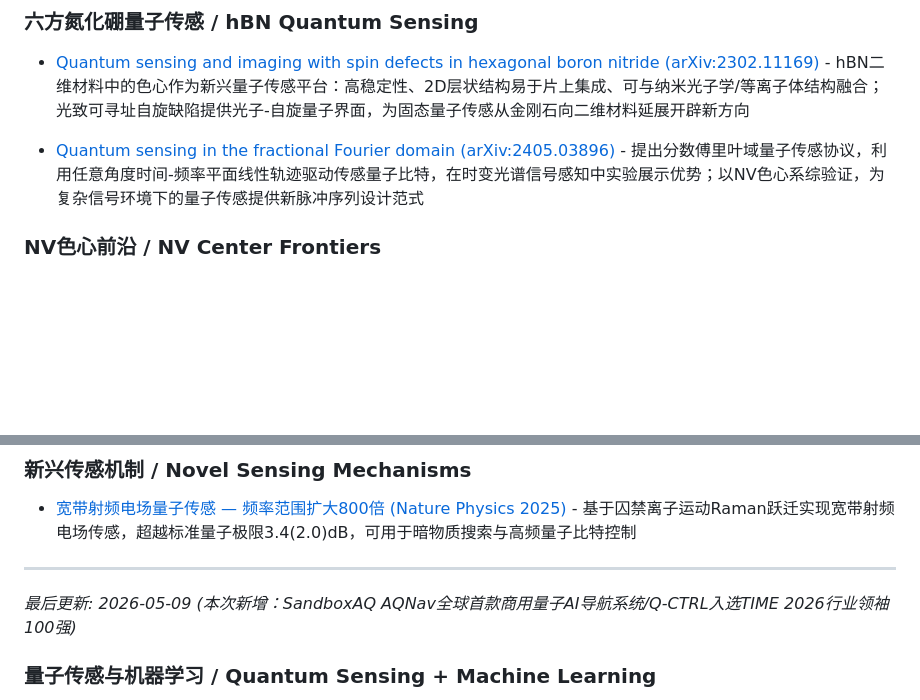
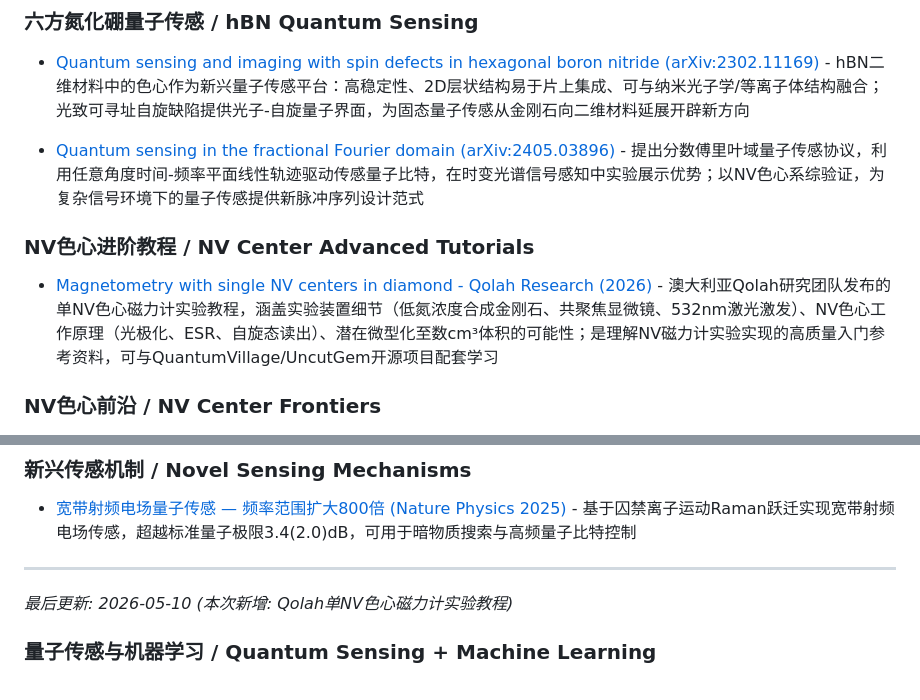
Before and after one commit to wushanchi/QSensingZoo, a Markdown page: 01-Theory/README.md, 2 parts joined by grey strips. GitHub-like rendering; blank space fills up the shorter version.

Commit message:
docs(01-Theory): 新增Qolah单NV色心磁力计实验教程

```diff
--- a/01-Theory/README.md
+++ b/01-Theory/README.md
@@ -95,6 +95,10 @@
 - [Quantum sensing and imaging with spin defects in hexagonal boron nitride (arXiv:2302.11169)](https://arxiv.org/abs/2302.11169) - hBN二维材料中的色心作为新兴量子传感平台：高稳定性、2D层状结构易于片上集成、可与纳米光子学/等离子体结构融合；光致可寻址自旋缺陷提供光子-自旋量子界面，为固态量子传感从金刚石向二维材料延展开辟新方向
 
 - [Quantum sensing in the fractional Fourier domain (arXiv:2405.03896)](https://arxiv.org/abs/2405.03896) - 提出分数傅里叶域量子传感协议，利用任意角度时间-频率平面线性轨迹驱动传感量子比特，在时变光谱信号感知中实验展示优势；以NV色心系综验证，为复杂信号环境下的量子传感提供新脉冲序列设计范式
+
+### NV色心进阶教程 / NV Center Advanced Tutorials
+
+- [Magnetometry with single NV centers in diamond - Qolah Research (2026)](https://www.qolah.org/research/nv_v2/nv_v2.html) - 澳大利亚Qolah研究团队发布的单NV色心磁力计实验教程，涵盖实验装置细节（低氮浓度合成金刚石、共聚焦显微镜、532nm激光激发）、NV色心工作原理（光极化、ESR、自旋态读出）、潜在微型化至数cm³体积的可能性；是理解NV磁力计实验实现的高质量入门参考资料，可与QuantumVillage/UncutGem开源项目配套学习
 
 ### NV色心前沿 / NV Center Frontiers
 
@@ -220,7 +224,7 @@
 
 ---
 
-*最后更新: 2026-05-09 (本次新增：SandboxAQ AQNav全球首款商用量子AI导航系统/Q-CTRL入选TIME 2026行业领袖100强)*
+*最后更新: 2026-05-10 (本次新增: Qolah单NV色心磁力计实验教程)*
 
 
 ### 量子传感与机器学习 / Quantum Sensing + Machine Learning
```
